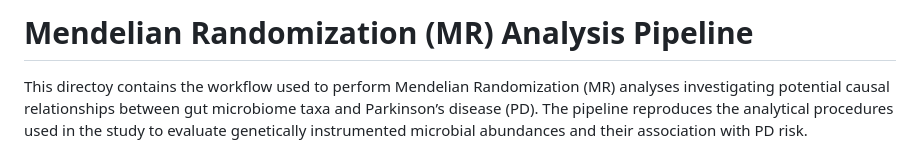
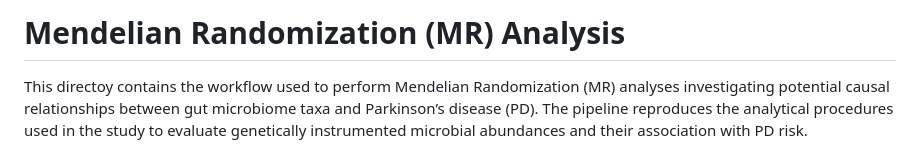
Before and after one commit to linafperez/pd-multiomic-reproducible-workflow, a Markdown page: MR/README.md, the part around the change. Rendered like a GitHub page.

```diff
--- a/MR/README.md
+++ b/MR/README.md
@@ -1,4 +1,4 @@
-# Mendelian Randomization (MR) Analysis Pipeline
+# Mendelian Randomization (MR) Analysis
 This directoy contains the workflow used to perform Mendelian Randomization (MR) analyses investigating potential causal relationships between gut microbiome taxa and Parkinson’s disease (PD). The pipeline reproduces the analytical procedures used in the study to evaluate genetically instrumented microbial abundances and their association with PD risk.
 
 The workflow integrates microbiome genome-wide association study (GWAS) summary statistics with Parkinson’s disease GWAS datasets from independent cohorts. Instrumental variables are derived from microbiome-associated genetic variants and tested against PD GWAS summary statistics using multiple MR estimators to ensure robust causal inference.
```
